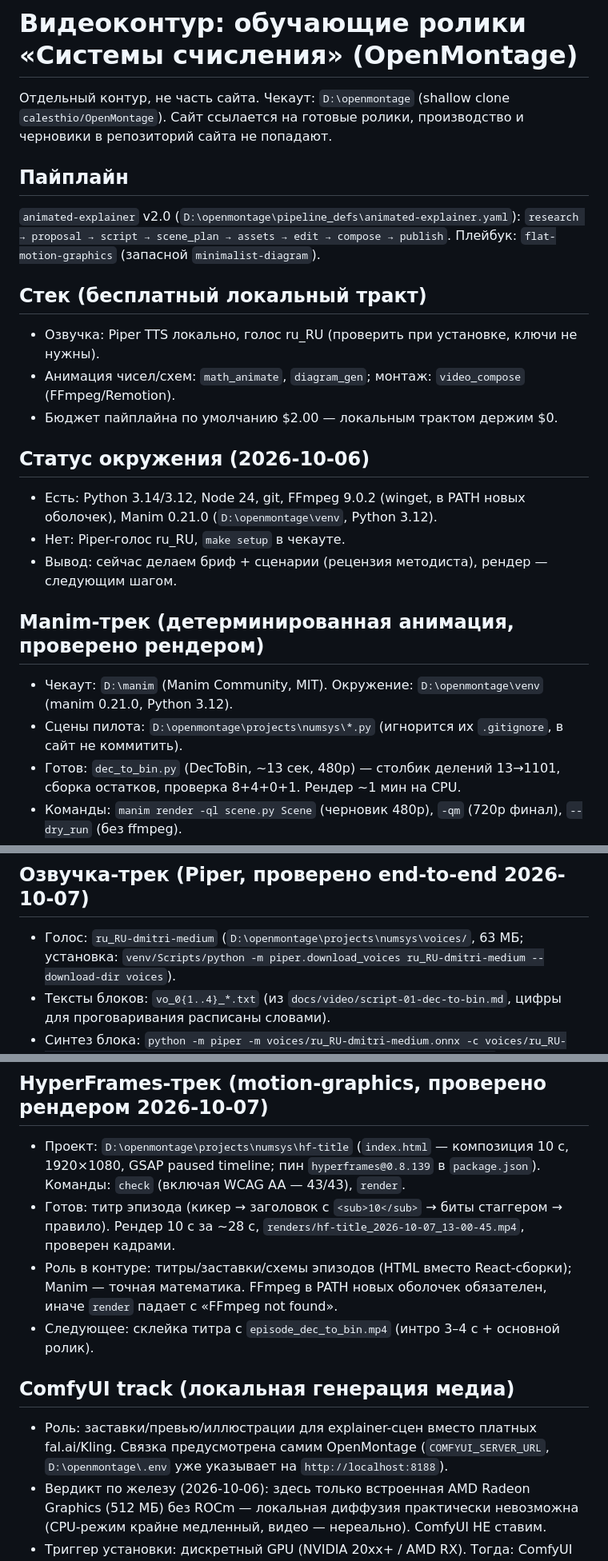
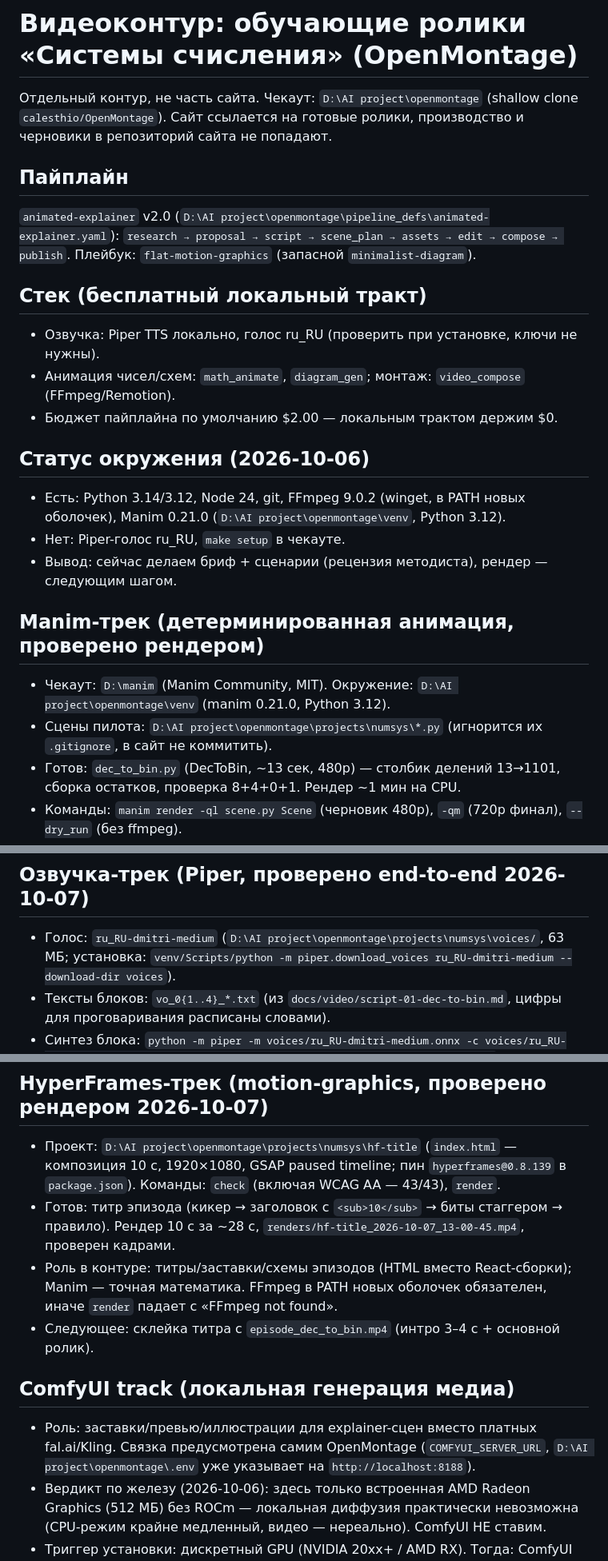
Before and after one commit to NoNameUser00/informatika, a Markdown page: docs/video-numbersystems.md, 3 parts joined by grey strips. Shown at 80% size. GitHub-like rendering.

Commit message:
Update project paths after move to D:\AI project

```diff
--- a/docs/video-numbersystems.md
+++ b/docs/video-numbersystems.md
@@ -1,11 +1,11 @@
 # Видеоконтур: обучающие ролики «Системы счисления» (OpenMontage)
 
-Отдельный контур, не часть сайта. Чекаут: `D:\openmontage` (shallow clone `calesthio/OpenMontage`).
+Отдельный контур, не часть сайта. Чекаут: `D:\AI project\openmontage` (shallow clone `calesthio/OpenMontage`).
 Сайт ссылается на готовые ролики, производство и черновики в репозиторий сайта не попадают.
 
 ## Пайплайн
 
-`animated-explainer` v2.0 (`D:\openmontage\pipeline_defs\animated-explainer.yaml`):
+`animated-explainer` v2.0 (`D:\AI project\openmontage\pipeline_defs\animated-explainer.yaml`):
 `research → proposal → script → scene_plan → assets → edit → compose → publish`.
 Плейбук: `flat-motion-graphics` (запасной `minimalist-diagram`).
 
@@ -17,14 +17,14 @@
 
 ## Статус окружения (2026-10-06)
 
-- Есть: Python 3.14/3.12, Node 24, git, FFmpeg 9.0.2 (winget, в PATH новых оболочек), Manim 0.21.0 (`D:\openmontage\venv`, Python 3.12).
+- Есть: Python 3.14/3.12, Node 24, git, FFmpeg 9.0.2 (winget, в PATH новых оболочек), Manim 0.21.0 (`D:\AI project\openmontage\venv`, Python 3.12).
 - Нет: Piper-голос ru_RU, `make setup` в чекауте.
 - Вывод: сейчас делаем бриф + сценарии (рецензия методиста), рендер — следующим шагом.
 
 ## Manim-трек (детерминированная анимация, проверено рендером)
 
-- Чекаут: `D:\manim` (Manim Community, MIT). Окружение: `D:\openmontage\venv` (manim 0.21.0, Python 3.12).
-- Сцены пилота: `D:\openmontage\projects\numsys\*.py` (игнорится их `.gitignore`, в сайт не коммитить).
+- Чекаут: `D:\manim` (Manim Community, MIT). Окружение: `D:\AI project\openmontage\venv` (manim 0.21.0, Python 3.12).
+- Сцены пилота: `D:\AI project\openmontage\projects\numsys\*.py` (игнорится их `.gitignore`, в сайт не коммитить).
 - Готов: `dec_to_bin.py` (DecToBin, ~13 сек, 480p) — столбик делений 13→1101, сборка остатков, проверка 8+4+0+1. Рендер ~1 мин на CPU.
 - Команды: `manim render -ql scene.py Scene` (черновик 480p), `-qm` (720p финал), `--dry_run` (без ffmpeg).
 - Правила сцен: только `Text`/`MarkupText`, НЕ `Tex`/`MathTex` (без LaTeX, кириллица из системных шрифтов — проверено кадрами);
@@ -53,7 +53,7 @@
 
 ## Озвучка-трек (Piper, проверено end-to-end 2026-10-07)
 
-- Голос: `ru_RU-dmitri-medium` (`D:\openmontage\projects\numsys\voices/`, 63 МБ; установка:
+- Голос: `ru_RU-dmitri-medium` (`D:\AI project\openmontage\projects\numsys\voices/`, 63 МБ; установка:
   `venv/Scripts/python -m piper.download_voices ru_RU-dmitri-medium --download-dir voices`).
 - Тексты блоков: `vo_0{1..4}_*.txt` (из `docs/video/script-01-dec-to-bin.md`, цифры для проговаривания расписаны словами).
 - Синтез блока: `python -m piper -m voices/ru_RU-dmitri-medium.onnx -c voices/ru_RU-dmitri-medium.onnx.json -i vo_XX.txt -f vo_XX.wav --sentence-silence 0.4`.
@@ -65,7 +65,7 @@
 
 ## HyperFrames-трек (motion-graphics, проверено рендером 2026-10-07)
 
-- Проект: `D:\openmontage\projects\numsys\hf-title` (`index.html` — композиция 10 с, 1920×1080, GSAP paused timeline;
+- Проект: `D:\AI project\openmontage\projects\numsys\hf-title` (`index.html` — композиция 10 с, 1920×1080, GSAP paused timeline;
   пин `hyperframes@0.8.139` в `package.json`). Команды: `check` (включая WCAG AA — 43/43), `render`.
 - Готов: титр эпизода (кикер → заголовок с `<sub>10</sub>` → биты стаггером → правило). Рендер 10 с за ~28 с,
   `renders/hf-title_2026-10-07_13-00-45.mp4`, проверен кадрами.
@@ -75,7 +75,7 @@
 
 ## ComfyUI track (локальная генерация медиа)
 
-- Роль: заставки/превью/иллюстрации для explainer-сцен вместо платных fal.ai/Kling. Связка предусмотрена самим OpenMontage (`COMFYUI_SERVER_URL`, `D:\openmontage\.env` уже указывает на `http://localhost:8188`).
+- Роль: заставки/превью/иллюстрации для explainer-сцен вместо платных fal.ai/Kling. Связка предусмотрена самим OpenMontage (`COMFYUI_SERVER_URL`, `D:\AI project\openmontage\.env` уже указывает на `http://localhost:8188`).
 - Вердикт по железу (2026-10-06): здесь только встроенная AMD Radeon Graphics (512 МБ) без ROCm — локальная диффузия практически невозможна (CPU-режим крайне медленный, видео — нереально). ComfyUI НЕ ставим.
 - Триггер установки: дискретный GPU (NVIDIA 20xx+ / AMD RX). Тогда: ComfyUI Desktop → скачать веса (Flux/SDXL для картинок, Wan/LTX для видео, гигабайты) → поднять сервер на :8188 → прогнать explainer-ассеты через него.
 - До тех пор визуал держим на CPU-дружелюбном: `math_animate`, `diagram_gen`, Remotion, сток Archive.org/NASA/Wikimedia.
```
Also changed, not shown: other parts of docs/video-numbersystems.md (+1 -1 lines), docs/handoff-2026-10-06.md (+4 -4 lines), docs/integrations.md (+1 -1 lines).
